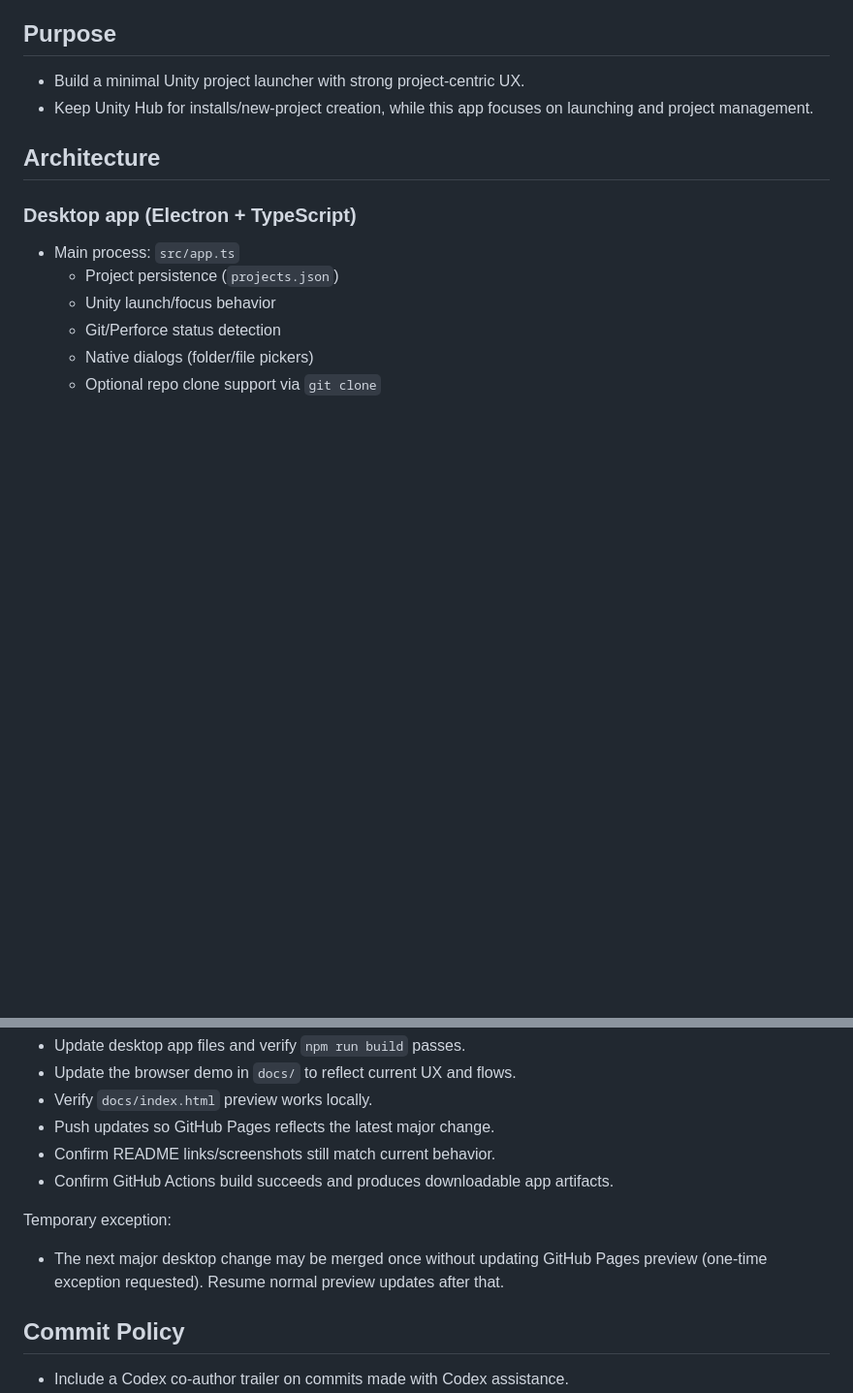
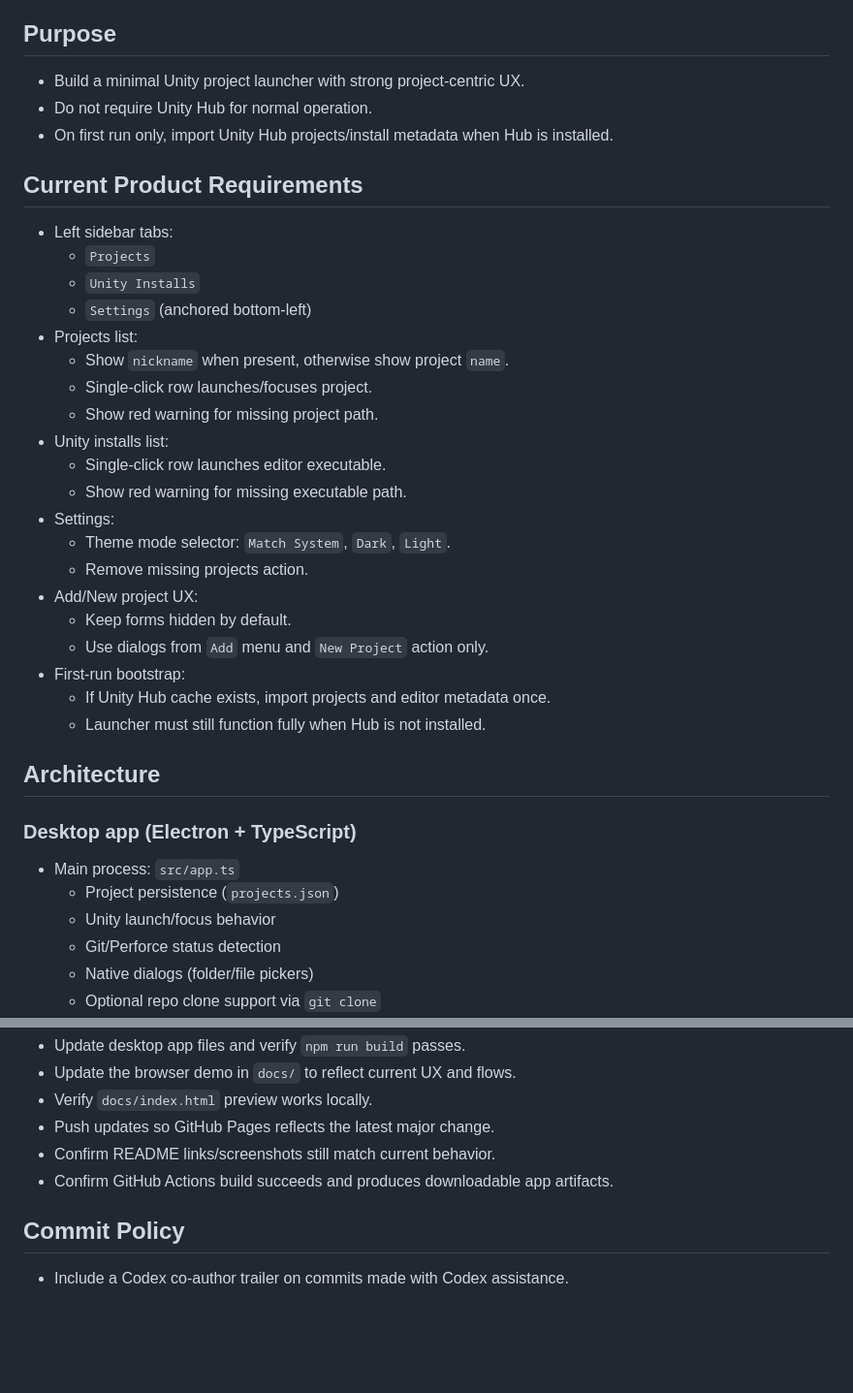
Before and after one commit to hannesdelbeke/electron-unity-hub, a Markdown page: DEV.md, 2 parts joined by grey strips. Shown at 97% size. Drawn GitHub-style; blank space fills up the shorter version.

```diff
--- a/DEV.md
+++ b/DEV.md
@@ -7,7 +7,31 @@ This file contains development guidelines and architecture notes for this projec
 ## Purpose
 
 - Build a minimal Unity project launcher with strong project-centric UX.
-- Keep Unity Hub for installs/new-project creation, while this app focuses on launching and project management.
+- Do not require Unity Hub for normal operation.
+- On first run only, import Unity Hub projects/install metadata when Hub is installed.
+
+## Current Product Requirements
+
+- Left sidebar tabs:
+  - `Projects`
+  - `Unity Installs`
+  - `Settings` (anchored bottom-left)
+- Projects list:
+  - Show `nickname` when present, otherwise show project `name`.
+  - Single-click row launches/focuses project.
+  - Show red warning for missing project path.
+- Unity installs list:
+  - Single-click row launches editor executable.
+  - Show red warning for missing executable path.
+- Settings:
+  - Theme mode selector: `Match System`, `Dark`, `Light`.
+  - Remove missing projects action.
+- Add/New project UX:
+  - Keep forms hidden by default.
+  - Use dialogs from `Add` menu and `New Project` action only.
+- First-run bootstrap:
+  - If Unity Hub cache exists, import projects and editor metadata once.
+  - Launcher must still function fully when Hub is not installed.
 
 ## Architecture
 
@@ -69,9 +93,6 @@ Use this checklist after major UI or behavior updates:
 - Confirm README links/screenshots still match current behavior.
 - Confirm GitHub Actions build succeeds and produces downloadable app artifacts.
 
-Temporary exception:
-- The next major desktop change may be merged once without updating GitHub Pages preview (one-time exception requested). Resume normal preview updates after that.
-
 ## Commit Policy
 
 - Include a Codex co-author trailer on commits made with Codex assistance.
```
Also changed, not shown: other parts of DEV.md (+24 -0 lines), README.md (+5 -1 lines), docs/launcher-preview.png (added), 15 other files.
